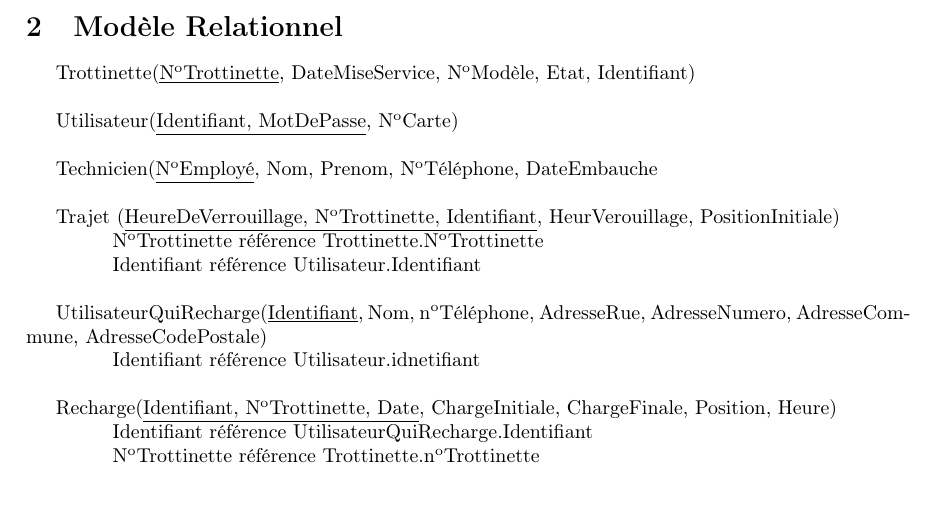
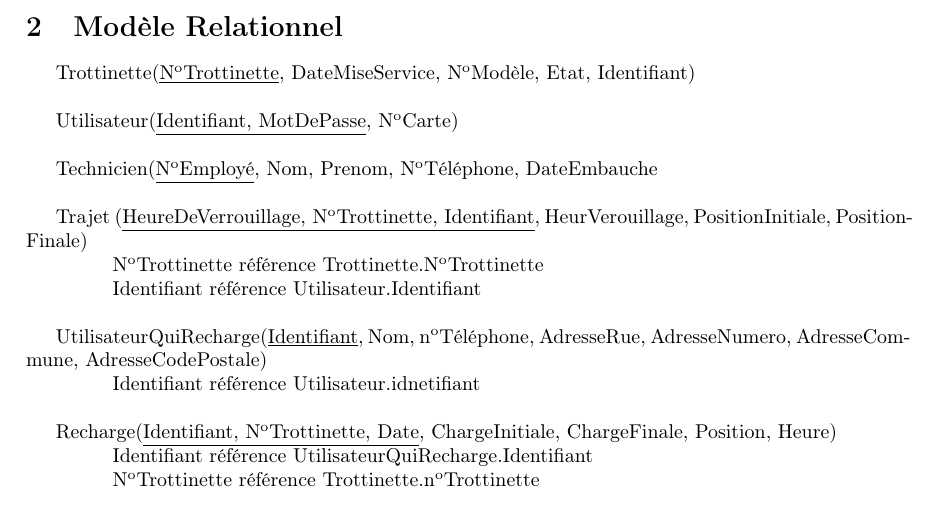
Before and after one commit to nmuller1/INFO-H303-Projet, a LaTeX document (Rapport/Rapport - Partie 1.tex): part of page 2 of 2, cut so that both start at the same text. Compiled offline with pdfLaTeX.

Commit message:
derniere modif

```diff
--- a/Rapport/Rapport - Partie 1.tex
+++ b/Rapport/Rapport - Partie 1.tex
@@ -64,7 +64,7 @@ Utilisateur(\underline{Identifiant, MotDePasse}, N\textsuperscript{o}Carte)
 \bigbreak
 Technicien(\underline{N\textsuperscript{o}Employé}, Nom, Prenom, N\textsuperscript{o}Téléphone, DateEmbauche
 \bigbreak
-Trajet (\underline{HeureDeVerrouillage, N\textsuperscript{o}Trottinette, Identifiant}, HeurVerouillage, PositionInitiale)
+Trajet (\underline{HeureDeVerrouillage, N\textsuperscript{o}Trottinette, Identifiant}, HeurVerouillage, PositionInitiale, PositionFinale)
 
 \tab N\textsuperscript{o}Trottinette référence Trottinette.N\textsuperscript{o}Trottinette
 
```
Also changed, not shown: Rapport/Rapport - Partie 1.pdf, 1 other file.
